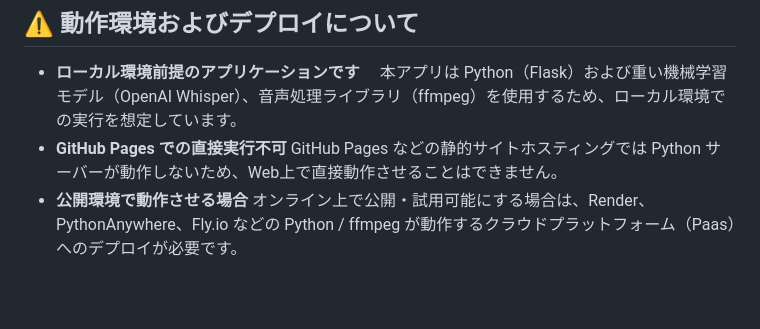
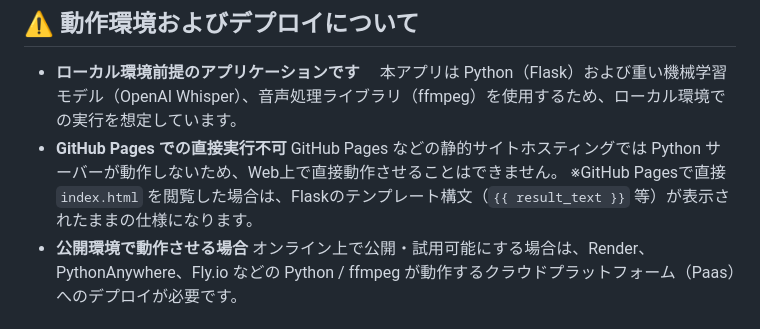
Before and after one commit to warahagi/whisper-tool, a Markdown page: README.md, the part around the change. GitHub-like rendering; blank space fills up the shorter version.

```diff
--- a/README.md
+++ b/README.md
@@ -70,6 +70,7 @@ python app.py
 　本アプリは Python（Flask）および重い機械学習モデル（OpenAI Whisper）、音声処理ライブラリ（ffmpeg）を使用するため、ローカル環境での実行を想定しています。
 - **GitHub Pages での直接実行不可**
   GitHub Pages などの静的サイトホスティングでは Python サーバーが動作しないため、Web上で直接動作させることはできません。
+  ※GitHub Pagesで直接 `index.html` を閲覧した場合は、Flaskのテンプレート構文（`{{ result_text }}` 等）が表示されたままの仕様になります。
 - **公開環境で動作させる場合**
   オンライン上で公開・試用可能にする場合は、Render、PythonAnywhere、Fly.io などの Python / ffmpeg が動作するクラウドプラットフォーム（Paas）へのデプロイが必要です。
 
```
